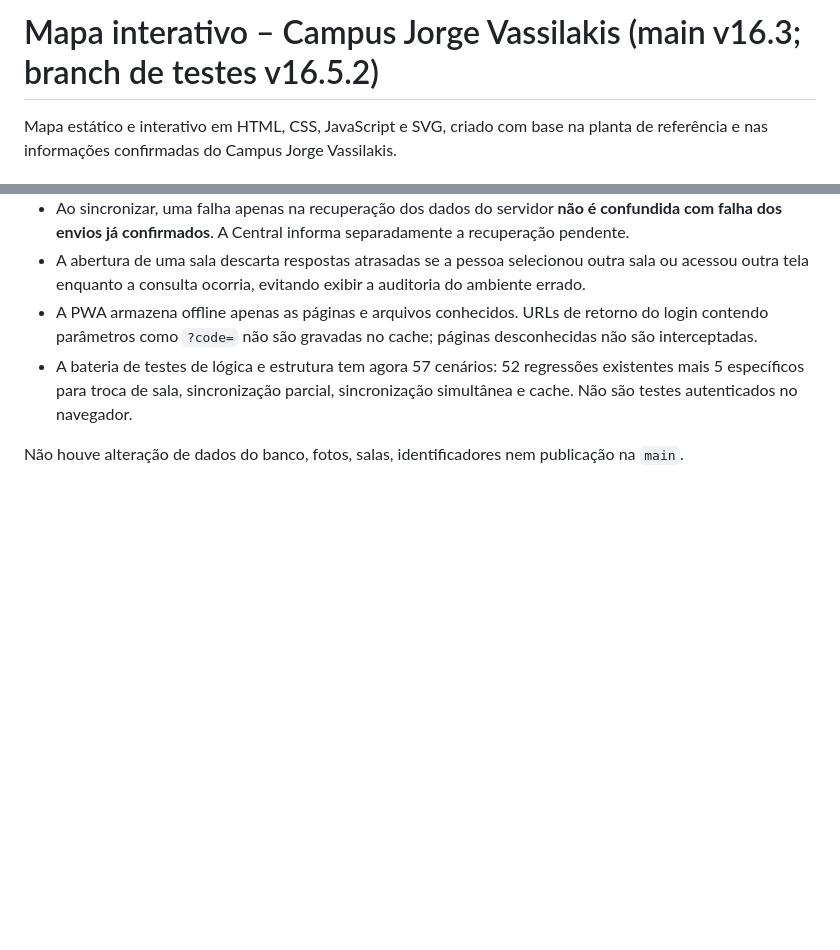
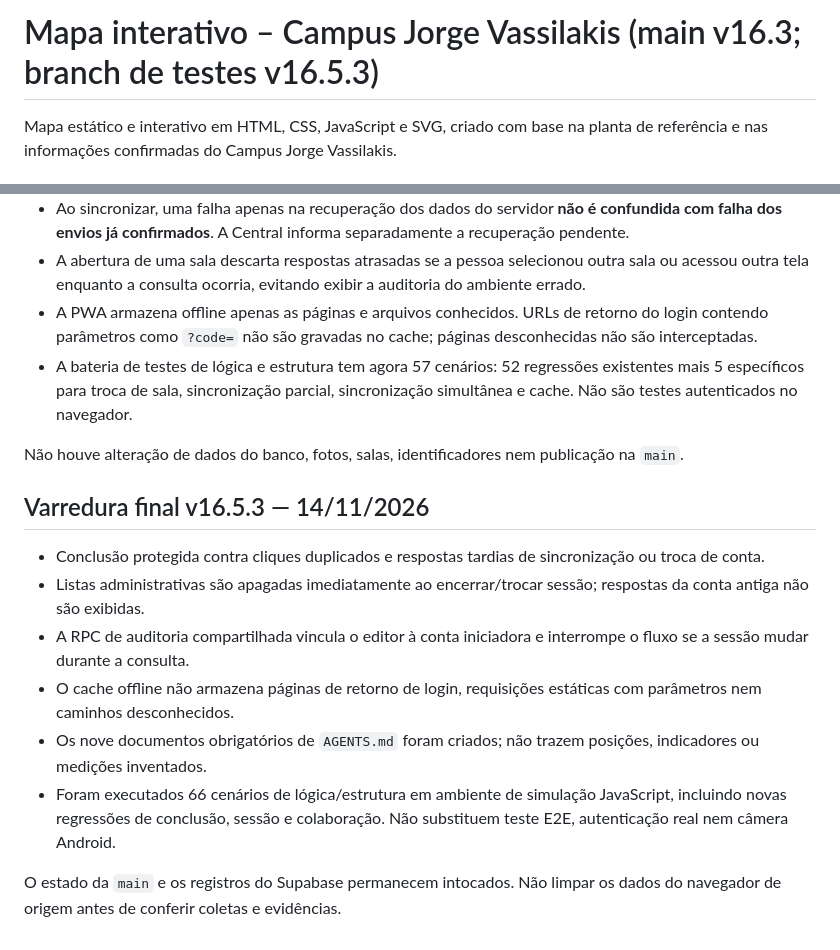
Before and after one commit to edryanZ/Campus-Jorge-Vassilakis, a Markdown page: README.md, 2 parts joined by grey strips. Drawn GitHub-style; blank space fills up the shorter version.

Commit message:
docs: atualizar README com varredura final v16.5.3

```diff
--- a/README.md
+++ b/README.md
@@ -1,4 +1,4 @@
-# Mapa interativo – Campus Jorge Vassilakis (main v16.3; branch de testes v16.5.2)
+# Mapa interativo – Campus Jorge Vassilakis (main v16.3; branch de testes v16.5.3)
 
 Mapa estático e interativo em HTML, CSS, JavaScript e SVG, criado com base na planta de referência e nas informações confirmadas do Campus Jorge Vassilakis.
 
@@ -217,3 +217,15 @@ Faça testes em uma cópia/ambiente de ensaio, com conta aprovada: login, altera
 - A bateria de testes de lógica e estrutura tem agora 57 cenários: 52 regressões existentes mais 5 específicos para troca de sala, sincronização parcial, sincronização simultânea e cache. Não são testes autenticados no navegador.
 
 Não houve alteração de dados do banco, fotos, salas, identificadores nem publicação na `main`.
+
+
+## Varredura final v16.5.3 — 14/11/2026
+
+- Conclusão protegida contra cliques duplicados e respostas tardias de sincronização ou troca de conta.
+- Listas administrativas são apagadas imediatamente ao encerrar/trocar sessão; respostas da conta antiga não são exibidas.
+- A RPC de auditoria compartilhada vincula o editor à conta iniciadora e interrompe o fluxo se a sessão mudar durante a consulta.
+- O cache offline não armazena páginas de retorno de login, requisições estáticas com parâmetros nem caminhos desconhecidos.
+- Os nove documentos obrigatórios de `AGENTS.md` foram criados; não trazem posições, indicadores ou medições inventados.
+- Foram executados 66 cenários de lógica/estrutura em ambiente de simulação JavaScript, incluindo novas regressões de conclusão, sessão e colaboração. Não substituem teste E2E, autenticação real nem câmera Android.
+
+O estado da `main` e os registros do Supabase permanecem intocados. Não limpar os dados do navegador de origem antes de conferir coletas e evidências.
```
